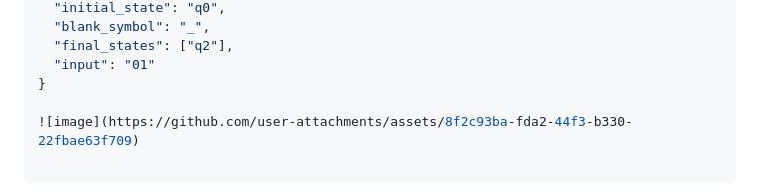
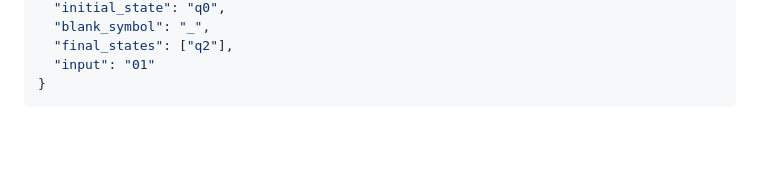
Before and after one commit to Eduardo-Ruan-G-Fonseca/FastAPI-Automata, a Markdown page: README.md, the part around one of its changes. GitHub-like rendering; blank space fills up the shorter version.

````diff
--- a/README.md
+++ b/README.md
@@ -90,7 +90,4 @@ The API will be accessible at: [http://127.0.0.1:8000](http://127.0.0.1:8000)
   "final_states": ["q2"],
   "input": "01"
 }
-
-![image](https://github.com/user-attachments/assets/8f2c93ba-fda2-44f3-b330-22fbae63f709)
-
 ```
````
Also changed, not shown: other parts of README.md (+1 -0 lines).
